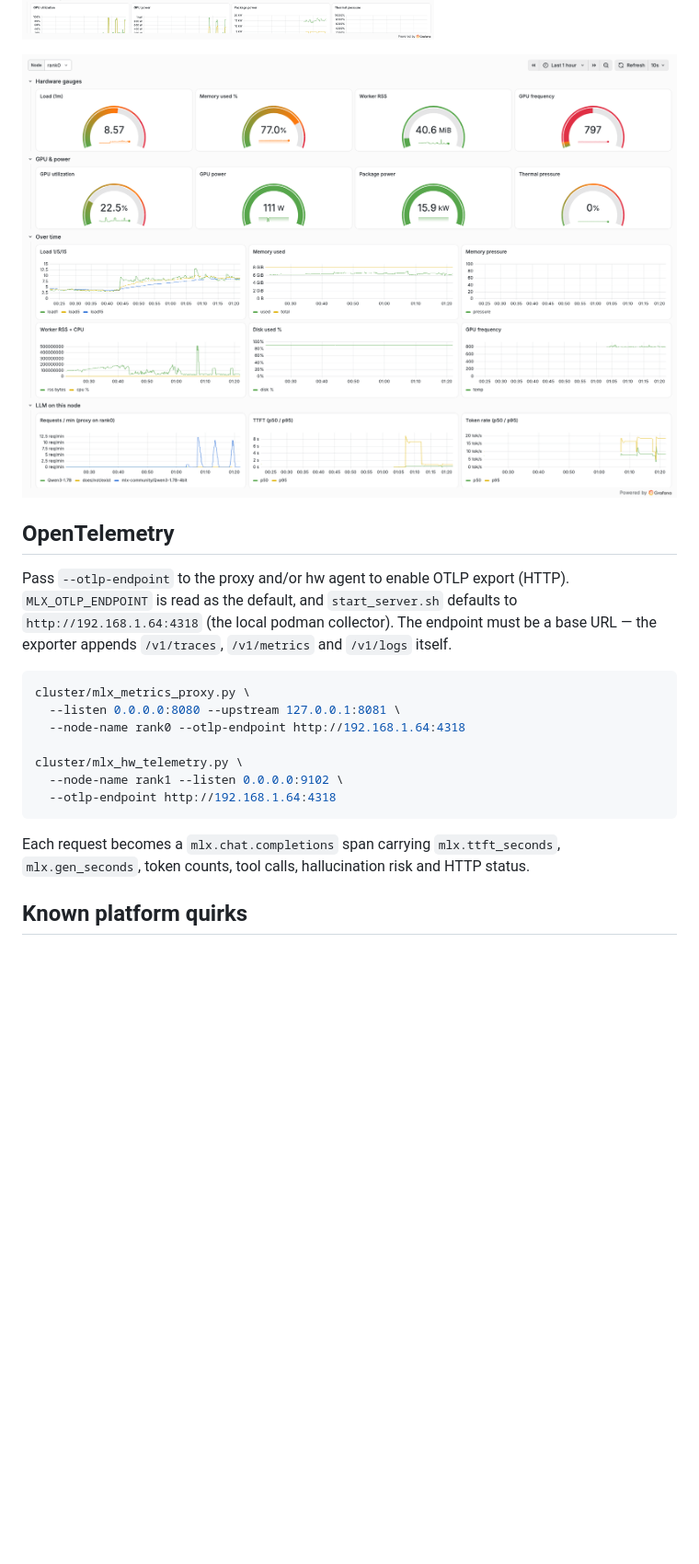
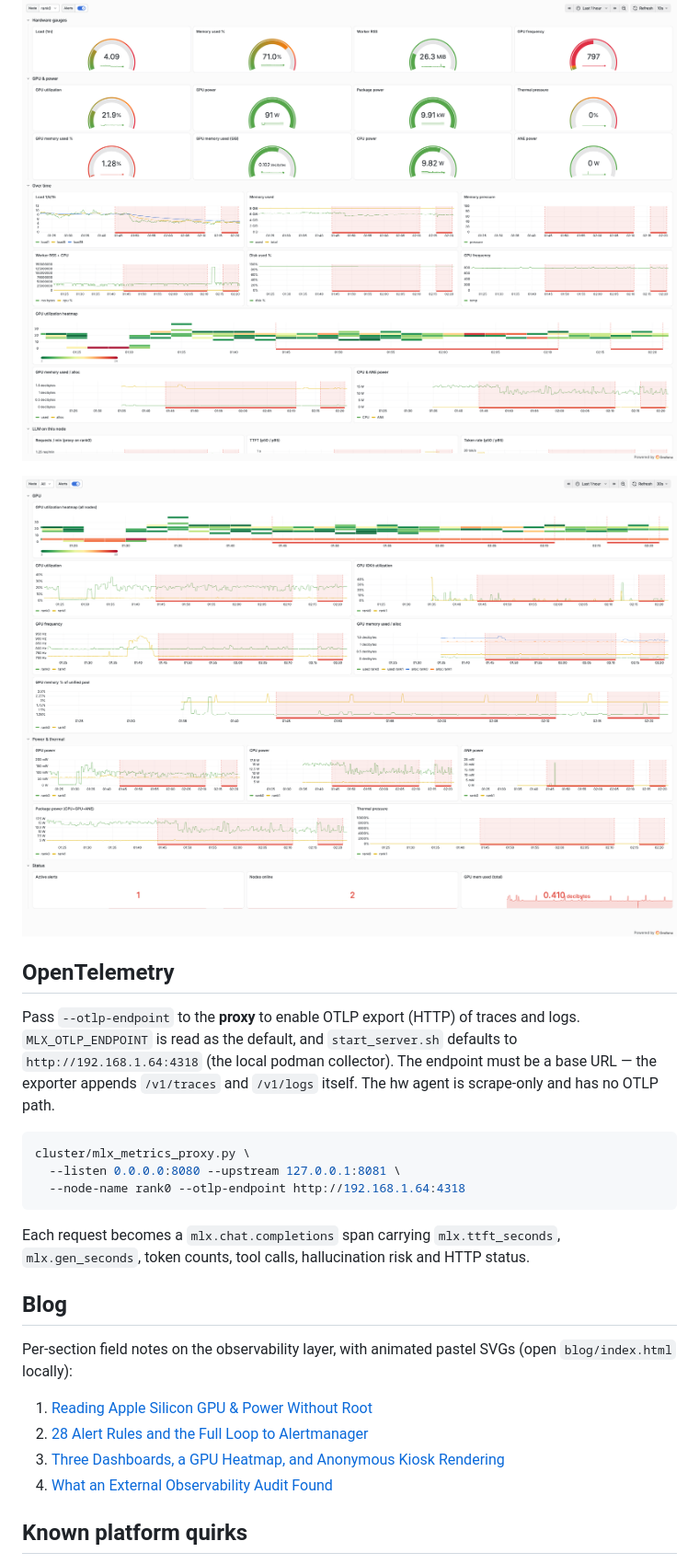
Before and after one commit to hellodk/mlx-oc, a Markdown page: README.md, the part around one of its changes. Shown at 92% size. Rendered like a GitHub page; pictures changed too: docs/screenshots/mlx-cluster.png, docs/screenshots/mlx-gpu-power.png (added), docs/screenshots/mlx-node.png; blank space fills up the shorter version.

````diff
--- a/README.md
+++ b/README.md
@@ -146,27 +179,35 @@ GPU/power gauges and thermal pressure).
 
 ![MLX Node dashboard](docs/screenshots/mlx-node.png)
 
+![MLX GPU & Power dashboard](docs/screenshots/mlx-gpu-power.png)
+
 ## OpenTelemetry
 
-Pass `--otlp-endpoint` to the proxy and/or hw agent to enable OTLP export
-(HTTP). `MLX_OTLP_ENDPOINT` is read as the default, and `start_server.sh`
+Pass `--otlp-endpoint` to the **proxy** to enable OTLP export (HTTP) of traces
+and logs. `MLX_OTLP_ENDPOINT` is read as the default, and `start_server.sh`
 defaults to `http://192.168.1.64:4318` (the local podman collector). The
-endpoint must be a base URL — the exporter appends `/v1/traces`, `/v1/metrics`
-and `/v1/logs` itself.
+endpoint must be a base URL — the exporter appends `/v1/traces` and
+`/v1/logs` itself. The hw agent is scrape-only and has no OTLP path.
 
 ```bash
 cluster/mlx_metrics_proxy.py \
   --listen 0.0.0.0:8080 --upstream 127.0.0.1:8081 \
   --node-name rank0 --otlp-endpoint http://192.168.1.64:4318
-
-cluster/mlx_hw_telemetry.py \
-  --node-name rank1 --listen 0.0.0.0:9102 \
-  --otlp-endpoint http://192.168.1.64:4318
 ```
 
 Each request becomes a `mlx.chat.completions` span carrying
 `mlx.ttft_seconds`, `mlx.gen_seconds`, token counts, tool calls,
 hallucination risk and HTTP status.
+
+## Blog
+
+Per-section field notes on the observability layer, with animated pastel SVGs
+(open `blog/index.html` locally):
+
+1. [Reading Apple Silicon GPU & Power Without Root](blog/1-hardware-telemetry.html)
+2. [28 Alert Rules and the Full Loop to Alertmanager](blog/2-alerting.html)
+3. [Three Dashboards, a GPU Heatmap, and Anonymous Kiosk Rendering](blog/3-dashboards.html)
+4. [What an External Observability Audit Found](blog/4-observability-audit.html)
 
 ## Known platform quirks
 
````
Also changed, not shown: other parts of README.md (+55 -19 lines), 14 other files.
